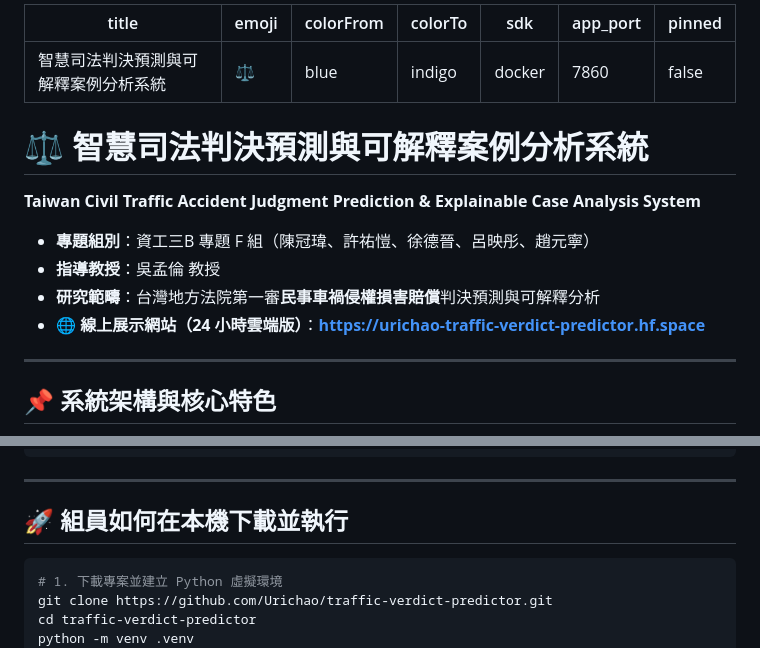
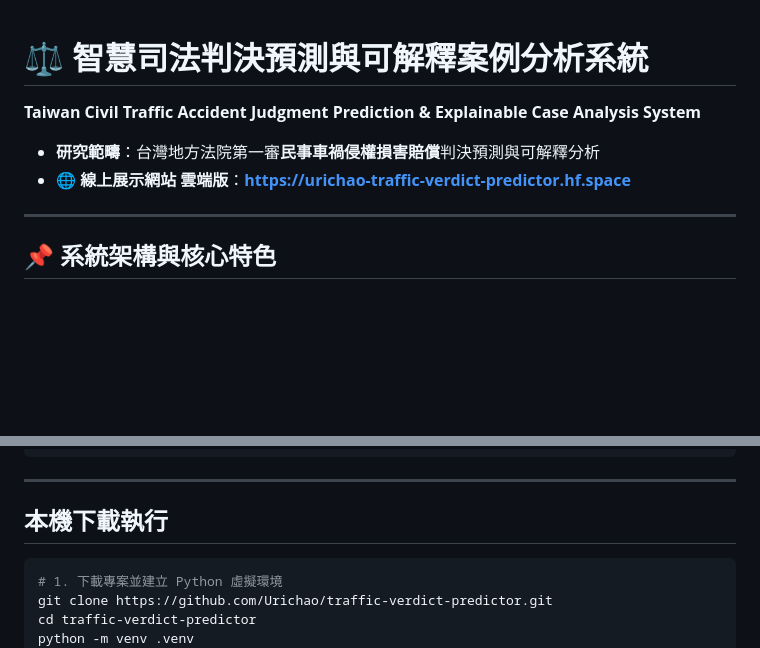
Before and after one commit to Urichao/traffic-verdict-predictor, a Markdown page: README.md, 2 parts joined by grey strips. Drawn GitHub-style; blank space fills up the shorter version.

Commit message:
Refactor README by removing metadata and updating instructions
Removed unnecessary metadata and updated the local execution instructions.

````diff
--- a/README.md
+++ b/README.md
@@ -1,20 +1,8 @@
----
-title: 智慧司法判決預測與可解釋案例分析系統
-emoji: ⚖️
-colorFrom: blue
-colorTo: indigo
-sdk: docker
-app_port: 7860
-pinned: false
----
-
 # ⚖️ 智慧司法判決預測與可解釋案例分析系統
 **Taiwan Civil Traffic Accident Judgment Prediction & Explainable Case Analysis System**
 
-- **專題組別**：資工三B 專題 F 組（陳冠瑋、許祐愷、徐德晉、呂映彤、趙元寧）
-- **指導教授**：吳孟倫 教授
 - **研究範疇**：台灣地方法院第一審**民事車禍侵權損害賠償**判決預測與可解釋分析
-- **🌐 線上展示網站（24 小時雲端版）**：**[https://urichao-traffic-verdict-predictor.hf.space](https://urichao-traffic-verdict-predictor.hf.space)**
+- **🌐 線上展示網站 雲端版**：**[https://urichao-traffic-verdict-predictor.hf.space](https://urichao-traffic-verdict-predictor.hf.space)**
 
 ---
 
@@ -97,7 +85,7 @@ traffic-verdict-predictor/
 
 ---
 
-## 🚀 組員如何在本機下載並執行
+## 本機下載執行
 
 ```bash
 # 1. 下載專案並建立 Python 虛擬環境
````
